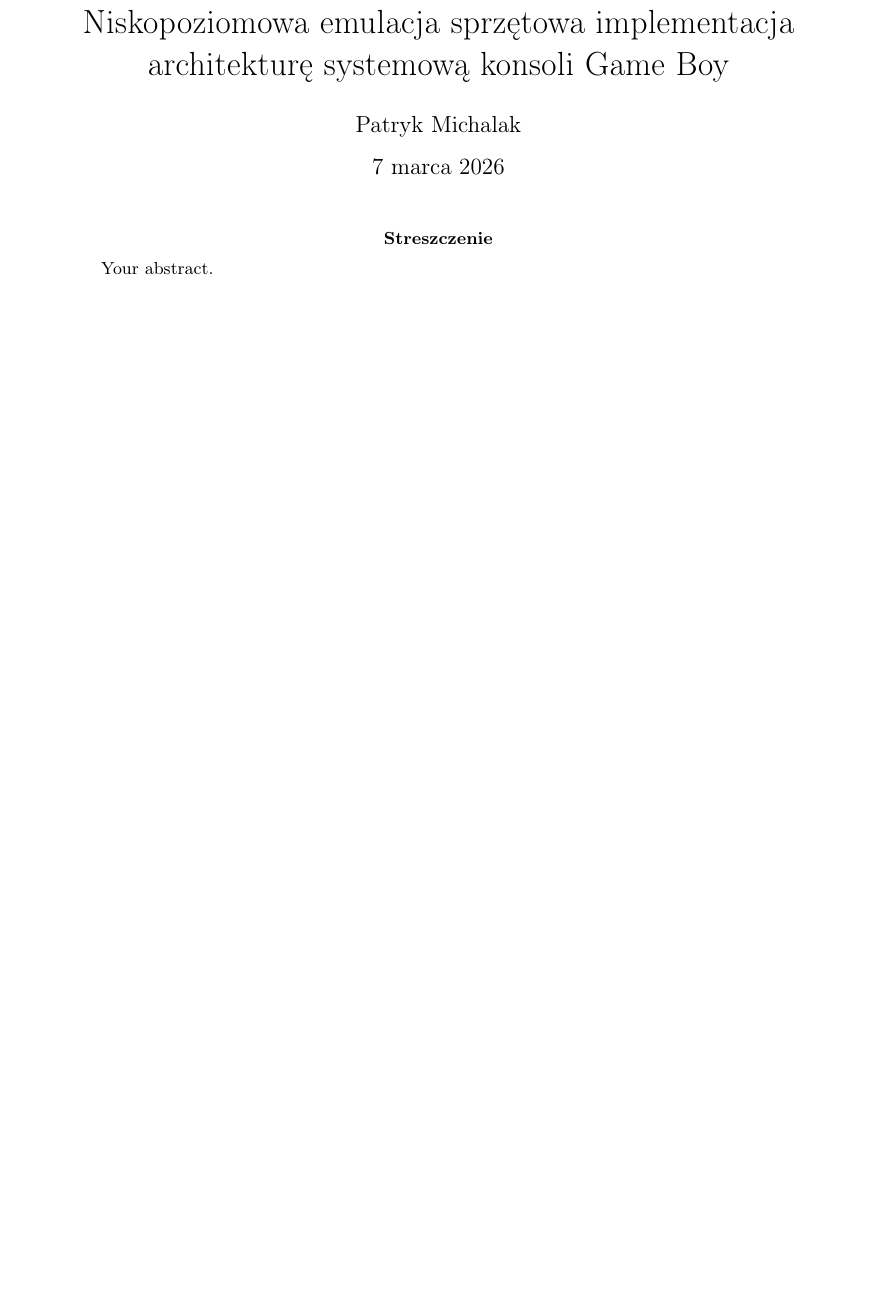
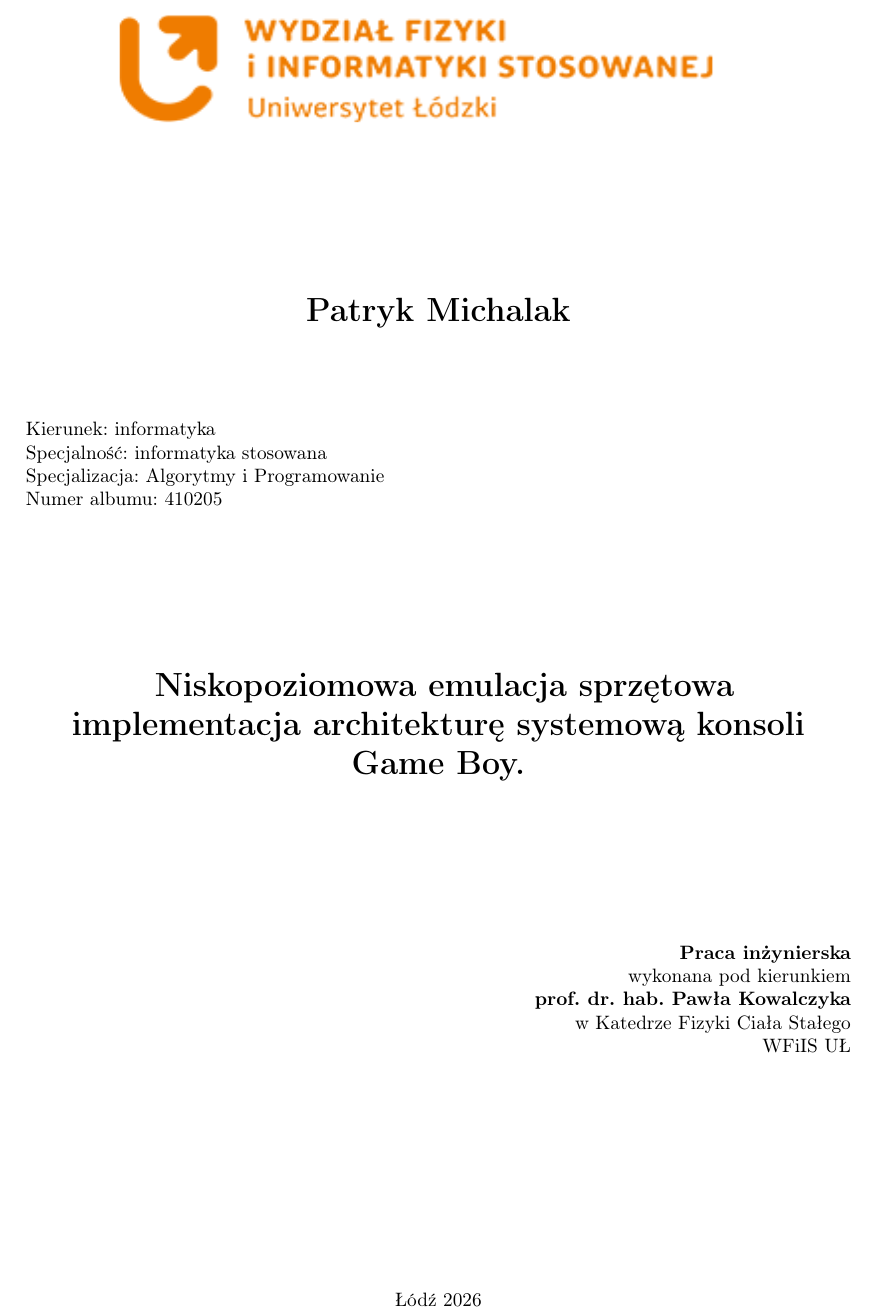
Before and after one commit to MrDeun/Rayboy, a LaTeX thesis (thesis/latex/Niskopoziomowa emulacja sprzętowa implementacja architekturę systemową konsoli Game Boy.tex): part of page 1 of 36, cut at the place of the change, the shorter picture padded with empty space. Compiled offline with pdfLaTeX.

Commit message:
Added the front page

```diff
--- a/thesis/latex/Niskopoziomowa emulacja sprzętowa implementacja architekturę systemową konsoli Game Boy.tex
+++ b/thesis/latex/Niskopoziomowa emulacja sprzętowa implementacja architekturę systemową konsoli Game Boy.tex
@@ -16,19 +16,62 @@
 \usepackage{graphicx}
 \usepackage[colorlinks=true, allcolors=blue]{hyperref}
 
-\title{Niskopoziomowa emulacja sprzętowa implementacja architekturę systemową konsoli Game Boy}
-\author{Patryk Michalak}
+\begin{document}
+\begin{titlepage}
 
+% Top logo and faculty name
+\begin{center}
+	\vspace*{0.5cm}
+	% Pamiętaj o pliku logo.png w folderze projektu
+	\includegraphics[width=4.69861in,height=1.55278in]{logo.png}
+\end{center}
 
+\vspace{1.2cm}
 
+% Name line
+\begin{center}
+	{\fontsize{16pt}{20pt}\selectfont
+		\textbf{Patryk Michalak\\[-0.2em]}}
+\end{center}
 
-\begin{document}
-	\maketitle
+\vspace{1.3cm}
 
-	\begin{abstract}
-		Your abstract.
-	\end{abstract}
+% Study info block
+\noindent
+Kierunek: informatyka\\
+Specjalno\'s\'c: informatyka stosowana\\
+Specjalizacja: Algorytmy i Programowanie\\
+Numer albumu: 410205\\
 
+\vspace{2.0cm}
+
+% Thesis title line
+\begin{center}
+	{\fontsize{16pt}{20pt}\selectfont
+		\textbf{
+			Niskopoziomowa emulacja sprzętowa implementacja architekturę systemową konsoli Game Boy.\\[-0.2em]}}
+\end{center}
+
+\vspace{2.6cm}
+
+% Right-side engineering thesis block
+\hfill
+\begin{minipage}[t]{0.45\textwidth}
+	\raggedleft
+	{\bfseries Praca in\.zynierska}\\
+	wykonana pod kierunkiem\\
+	\textbf{prof. dr. hab. Pawła Kowalczyka\\}
+	w Katedrze Fizyki Ciała Stałego\\
+	WFiIS U\L{}
+\end{minipage}
+
+\vfill
+
+% Bottom city and year
+\begin{center}
+	\L{}\'od\'z 2026\\[-0.2em]
+\end{center}
+\end{titlepage}
 \clearpage
 	\tableofcontents
 	\clearpage
```
Also changed, not shown: thesis/latex/Niskopoziomowa emulacja sprzętowa implementacja architekturę systemową konsoli Game Boy.pdf, thesis/latex/logo.png (added), 4 other files.
